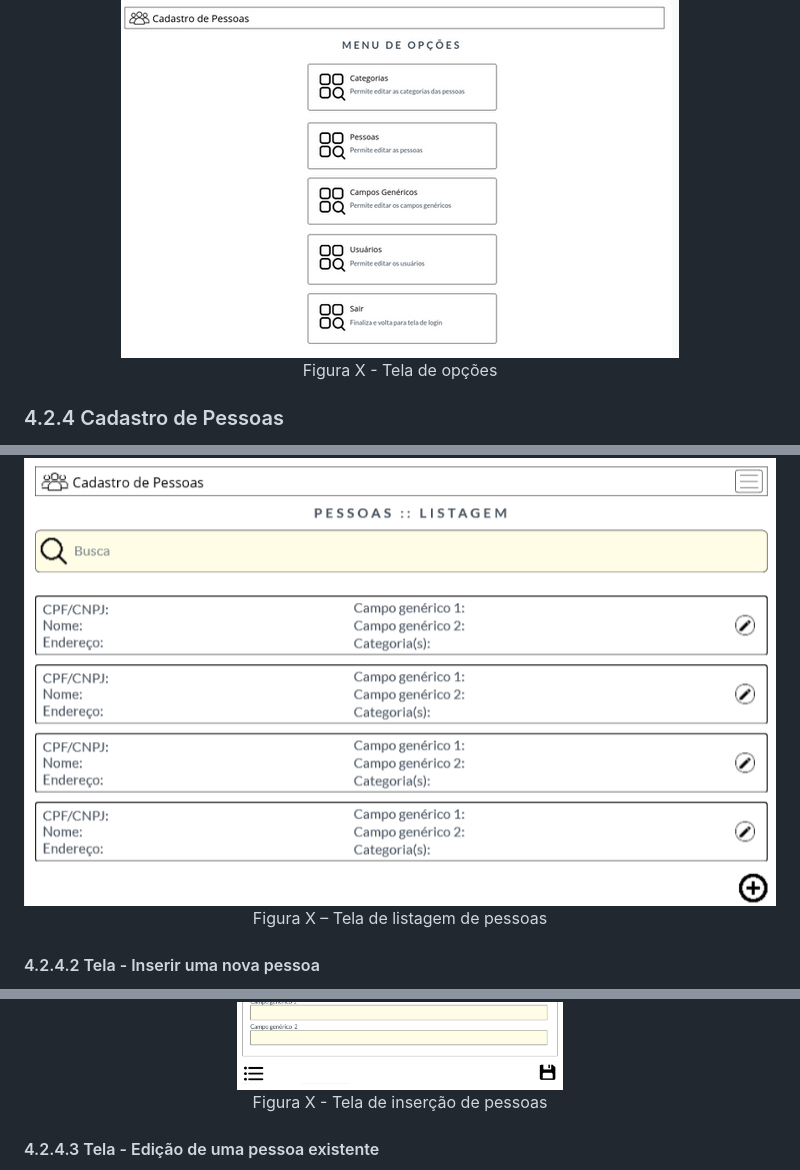
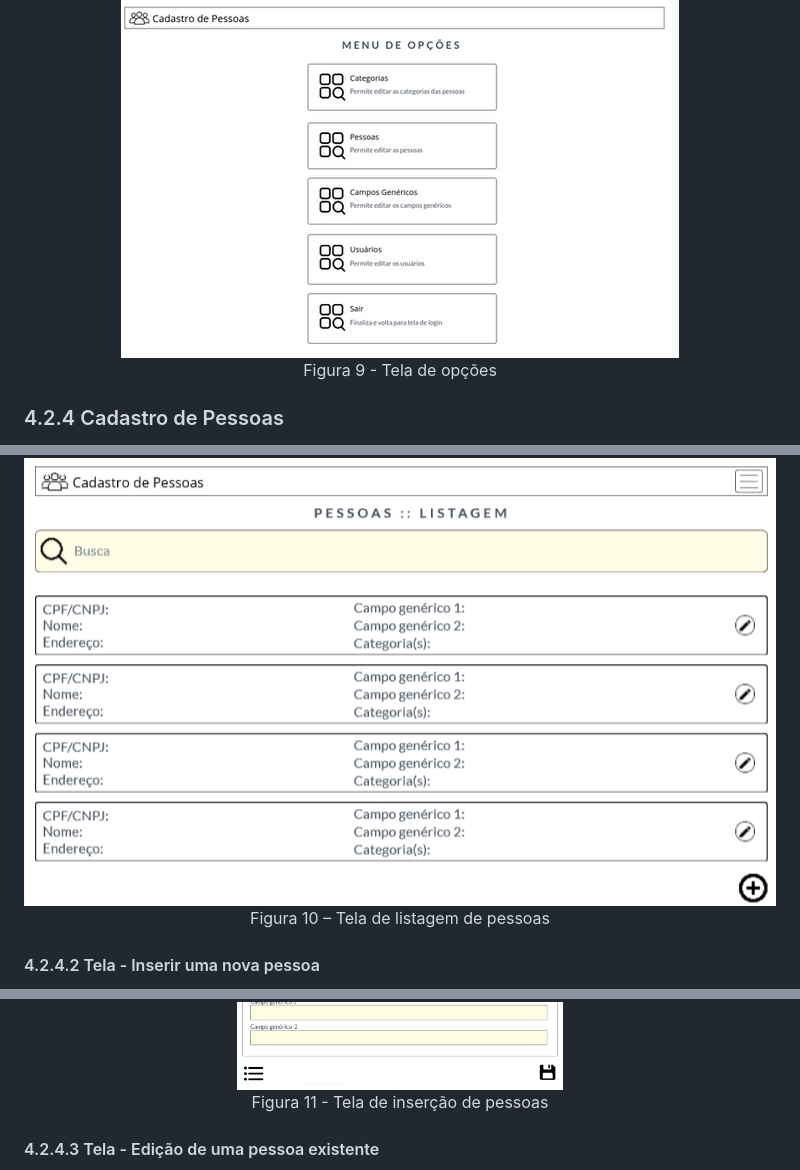
Before and after one commit to ICEI-PUC-Minas-PMV-ADS/PMV-ADS-2023-1-E1-PROJ-WEB-T14-G5-Cadastro_De_Pessoas, a Markdown page: docs/04-Projeto de Interface.md, 3 parts joined by grey strips. GitHub-like rendering.

```diff
--- a/docs/04-Projeto de Interface.md
+++ b/docs/04-Projeto de Interface.md
@@ -100,7 +100,7 @@ Clicando-se no botão “Categorias”, o sistema será redirecionado para a lis
 
 <p align='center'>
 <img src='img/telas/Opcoes.png'><BR>
-Figura X - Tela de opções
+Figura 9 - Tela de opções
 </P>
 
 ### 4.2.4 Cadastro de Pessoas
@@ -126,7 +126,7 @@ Clicando-se no menu sanduíche, o sistema irá apresentar a tela de menu.
 
 <p align='center'>
 <img src='img/telas/Tela_Listagem_Pessoas.png'><BR>
-Figura X – Tela de listagem de pessoas
+Figura 10 – Tela de listagem de pessoas
 </P>
 
 #### 4.2.4.2 Tela - Inserir uma nova pessoa
@@ -164,7 +164,7 @@ Clicando-se no botão “Salvar”, o sistema irá inserir as novas informaçõe
 
 <p align='center'>
 <img src='img/telas/Inserir_Pessoa.png'><BR>
-Figura X - Tela de inserção de pessoas
+Figura 11 - Tela de inserção de pessoas
 </P>
 
 #### 4.2.4.3 Tela - Edição de uma pessoa existente
```
Also changed, not shown: other parts of docs/04-Projeto de Interface.md (+8 -8 lines), README.md (+2 -0 lines), docs/03-Metodologia.md (+4 -2 lines), docs/img/metodologia/tela_kanban_grupo.png.
